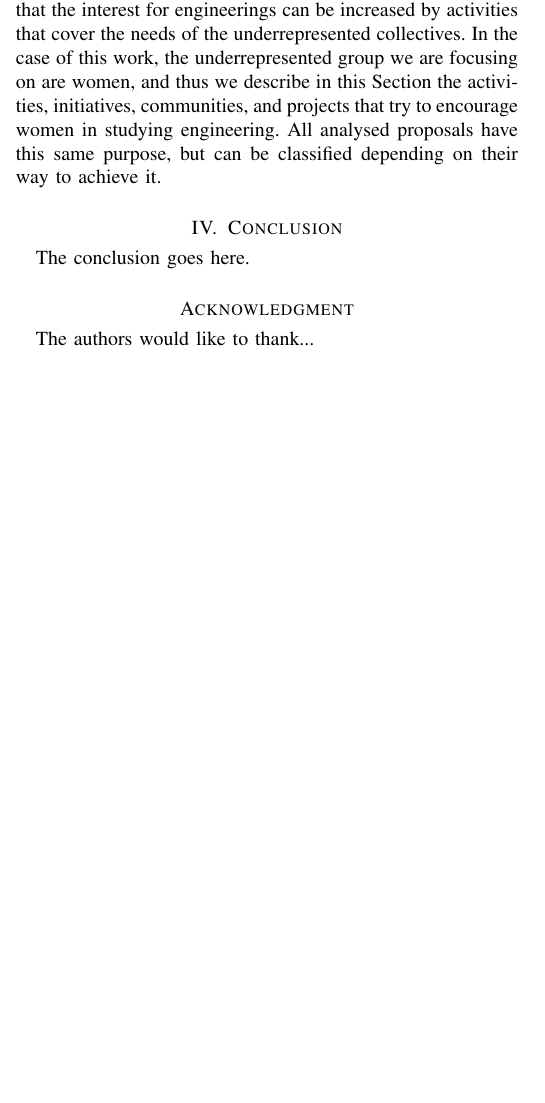
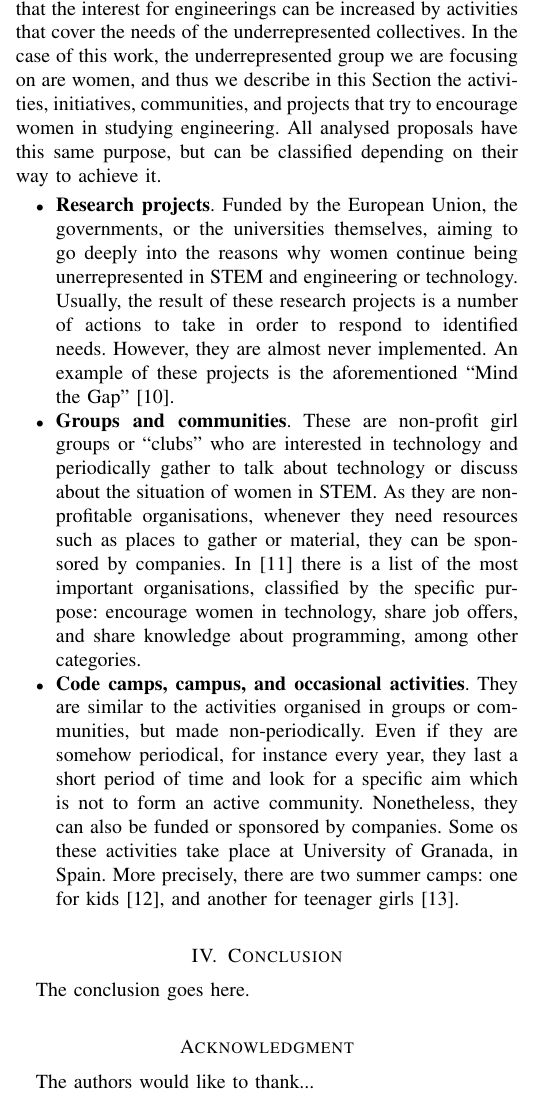
Before and after one commit to unintendedbear/IEEE-Transactions-on-Education, a LaTeX paper (genderEngineering.tex): part of one column of page 2 of 2 before the commit and part of one column of page 2 of 3 after it, cut so that both start at the same text, the shorter picture padded with empty space. Compiled offline with pdfLaTeX; a missing font is replaced by an installed copy or a similar font; a LaTeX package or settings file that is missing is left out.

Commit message:
Finishing state of the art, references #3

```diff
--- a/genderEngineering.tex
+++ b/genderEngineering.tex
@@ -430,6 +430,11 @@ In the following Section we are going to present some initiatives that try to ov
 
 Following the results summarised in Section \ref{sec:intro}, and taking into account the statements from \cite{everis2012}, to which they conclude that the interest for engineerings can be increased by activities that cover the needs of the underrepresented collectives. In the case of this work, the underrepresented group we are focusing on are women, and thus we describe in this Section the activities, initiatives, communities, and projects that try to encourage women in studying engineering. All analysed proposals have this same purpose, but can be classified depending on their way to achieve it.
 
+\begin{itemize}
+	\item \textbf{Research projects}. Funded by the European Union, the governments, or the universities themselves, aiming to go deeply into the reasons why women continue being unerrepresented in STEM and engineering or technology. Usually, the result of these research projects is a number of actions to take in order to respond to identified needs. However, they are almost never implemented. An example of these projects is the aforementioned ``Mind the Gap'' \cite{mtg:site}.
+	\item \textbf{Groups and communities}. These are non-profit girl groups or ``clubs'' who are interested in technology and periodically gather to talk about technology or discuss about the situation of women in STEM. As they are non-profitable organisations, whenever they need resources such as places to gather or material, they can be sponsored by companies. In \cite{kira2012} there is a list of the most important organisations, classified by the specific purpose: encourage women in technology, share job offers, and share knowledge about programming, among other categories.
+	\item \textbf{Code camps, campus, and occasional activities}. They are similar to the activities organised in groups or communities, but made non-periodically. Even if they are somehow periodical, for instance every year, they last a short period of time and look for a specific aim which is not to form an active community. Nonetheless, they can also be funded or sponsored by companies. Some os these activities take place at University of Granada, in Spain. More precisely, there are two summer camps: one for kids \cite{cinfant:site}, and another for teenager girls \cite{cchicas:site}.
+\end{itemize}
 
 % An example of a floating figure using the graphicx package.
 % Note that \label must occur AFTER (or within) \caption.
```
